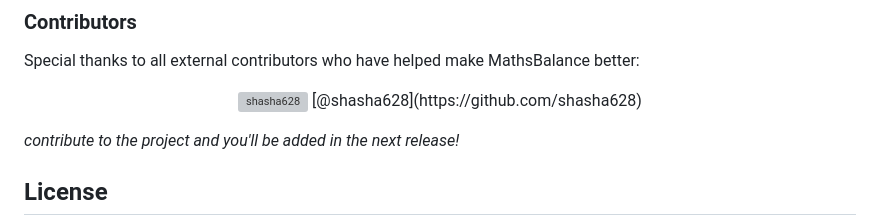
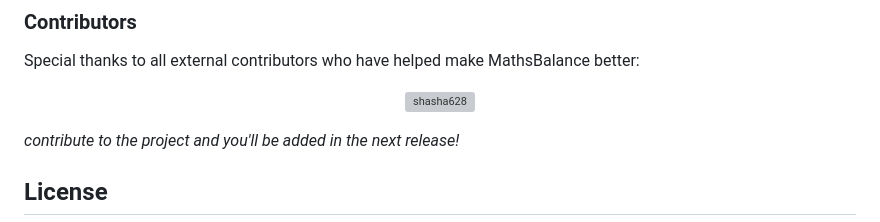
Before and after one commit to Mavros-Lykos/MathsBalance-gamdevjs-2025, a Markdown page: README.md, the part around the change. GitHub-like rendering; grey boxes are pictures that could not be loaded.

```diff
--- a/README.md
+++ b/README.md
@@ -231,7 +231,7 @@ Special thanks to all external contributors who have helped make MathsBalance be
   <!-- Add external contributors below in this format: -->
  <a href="https://github.com/shasha628" title="Shakya">
     <img src="https://avatars.githubusercontent.com/u/188103919?v=4" width="60" height="60" alt="shasha628"/>
-  </a>[@shasha628](https://github.com/shasha628)
+  </a>
   <!-- Contributors will be added here as they contribute to the project -->
 </p>
 
```
